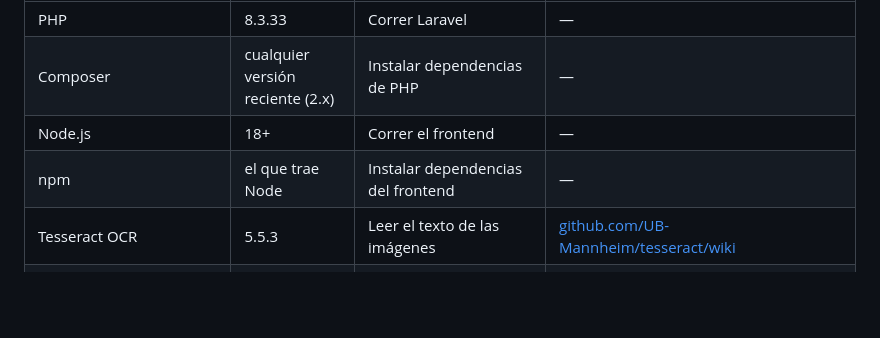
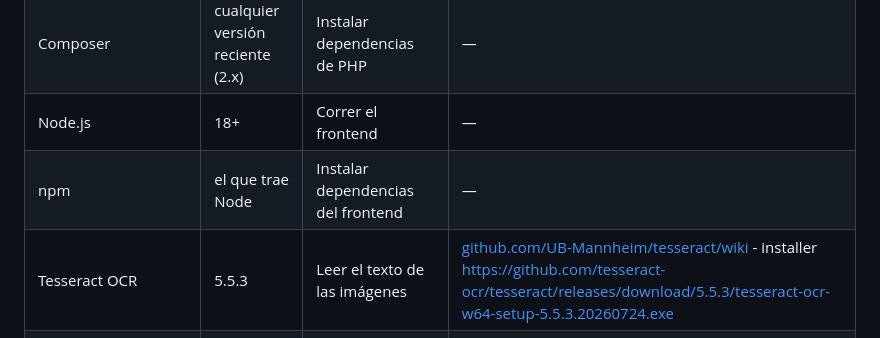
Before and after one commit to natalyvar/Prueba-Tecnica---Desarrollo-Web, a Markdown page: README.md, the part around the change. Drawn GitHub-style; blank space fills up the shorter version.

```diff
--- a/README.md
+++ b/README.md
@@ -78,7 +78,7 @@ pasos son más directos):
 | Composer | cualquier versión reciente (2.x) | Instalar dependencias de PHP | — |
 | Node.js | 18+ | Correr el frontend | — |
 | npm | el que trae Node | Instalar dependencias del frontend | — |
-| Tesseract OCR | 5.5.3 | Leer el texto de las imágenes | [github.com/UB-Mannheim/tesseract/wiki](https://github.com/UB-Mannheim/tesseract/wiki) |
+| Tesseract OCR | 5.5.3 | Leer el texto de las imágenes | [github.com/UB-Mannheim/tesseract/wiki](https://github.com/UB-Mannheim/tesseract/wiki) - installer https://github.com/tesseract-ocr/tesseract/releases/download/5.5.3/tesseract-ocr-w64-setup-5.5.3.20260724.exe  |
 | Paquete de idioma español de Tesseract (`spa.traineddata`) | — | Sin esto, Tesseract solo lee inglés y el OCR de facturas en español sale vacío | [github.com/tesseract-ocr/tessdata_fast](https://github.com/tesseract-ocr/tessdata_fast/raw/main/spa.traineddata) |
 | Poppler (`pdftoppm`) | cualquier build reciente para Windows | Convertir cada página de un PDF a imagen antes de pasarla por Tesseract | [github.com/oschwartz10612/poppler-windows/releases](https://github.com/oschwartz10612/poppler-windows/releases) |
 
```
